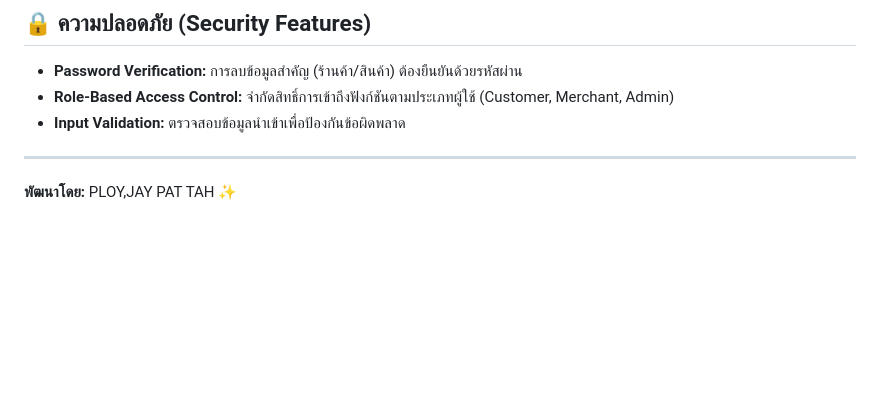
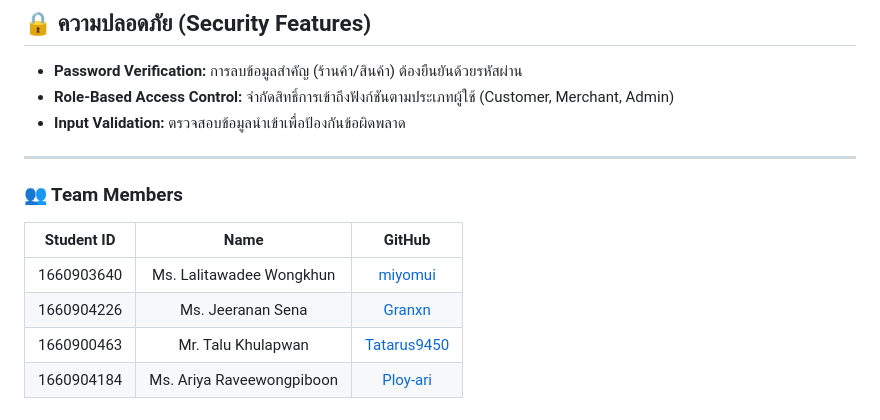
Before and after one commit to Tatarus9450/Reviewer-Project, a Markdown page: README.md, the part around the change. Drawn GitHub-style; blank space fills up the shorter version.

Commit message:
Add team members section to README
Added team members section with names and GitHub links.

```diff
--- a/README.md
+++ b/README.md
@@ -85,4 +85,10 @@
 
 ---
 
-**พัฒนาโดย:** PLOY,JAY PAT TAH ✨
+### 👥 Team Members
+| Student ID  | Name                      | GitHub                          |
+|:-----------:|:-------------------------:|:--------------------------------:|
+| 1660903640  | Ms. Lalitawadee Wongkhun       | [miyomui](https://github.com/miyomui)      |
+| 1660904226  | Ms. Jeeranan Sena             | [Granxn](https://github.com/Granxn)       |
+| 1660900463  | Mr. Talu Khulapwan  | [Tatarus9450](https://github.com/Tatarus9450/)      |
+| 1660904184  | Ms. Ariya Raveewongpiboon  | [Ploy-ari](https://github.com/Ploy-ari)      |
```
